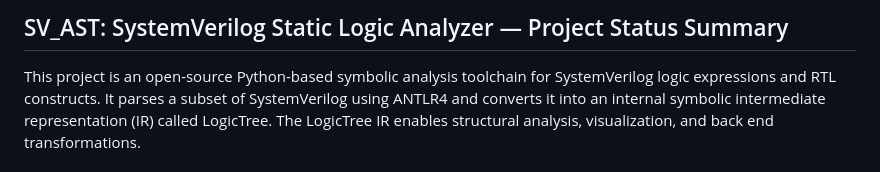
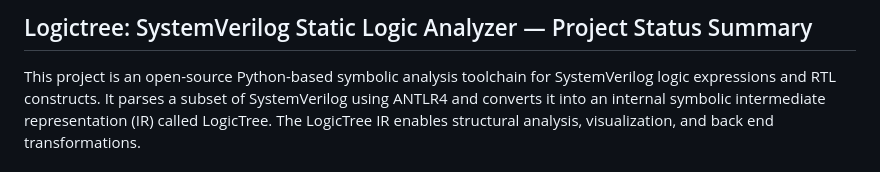
Before and after one commit to joshrendon/logictree, a Markdown page: README.md, the part around the change. Rendered like a GitHub page.

Commit message:
Update README.md
changed Readme to reflect new project name

```diff
--- a/README.md
+++ b/README.md
@@ -1,5 +1,5 @@
 
-## SV_AST: SystemVerilog Static Logic Analyzer — Project Status Summary
+## Logictree: SystemVerilog Static Logic Analyzer — Project Status Summary
 
 This project is an open-source Python-based symbolic analysis toolchain for SystemVerilog logic expressions and RTL constructs.
 It parses a subset of SystemVerilog using ANTLR4 and converts it into an internal symbolic intermediate representation (IR) called LogicTree.
```
